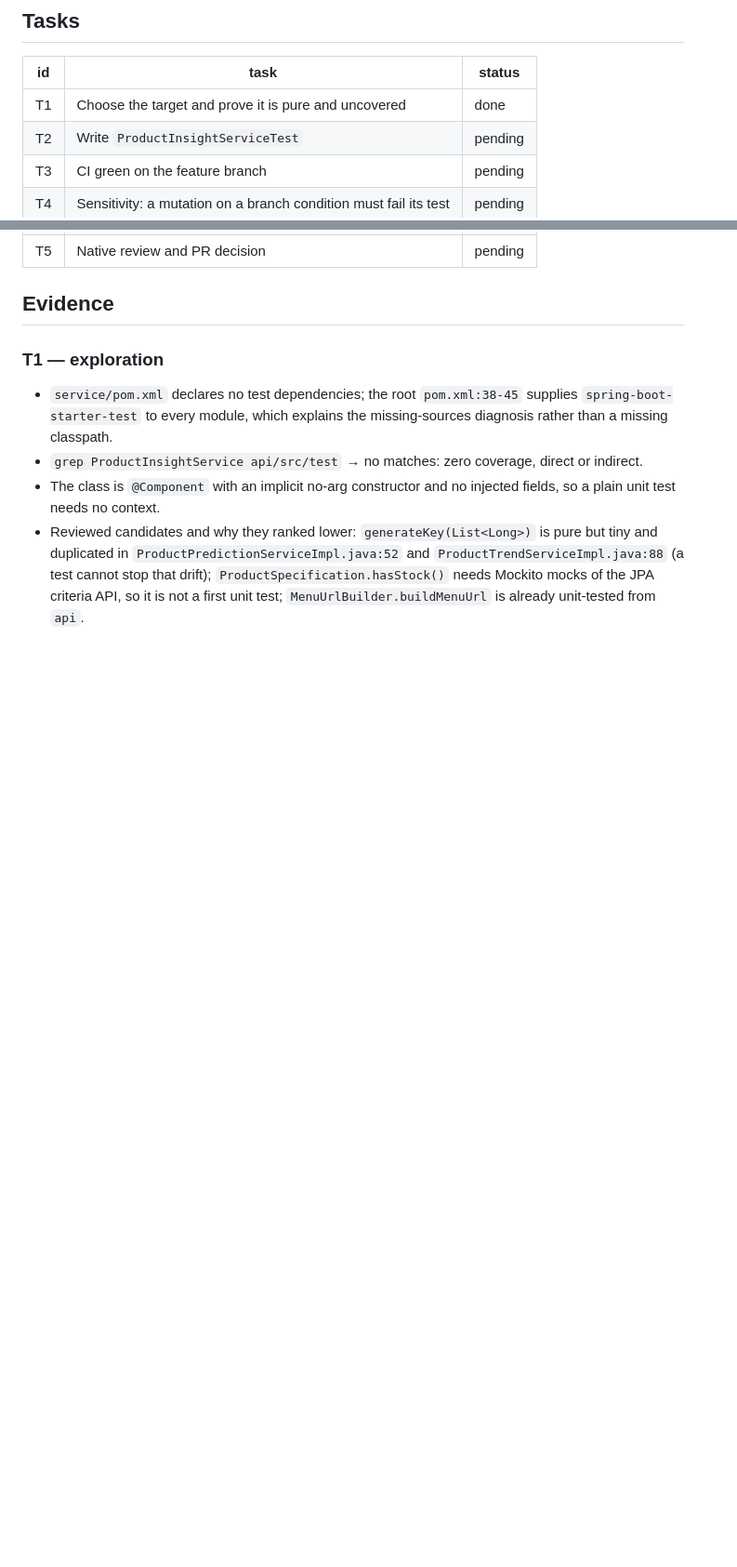
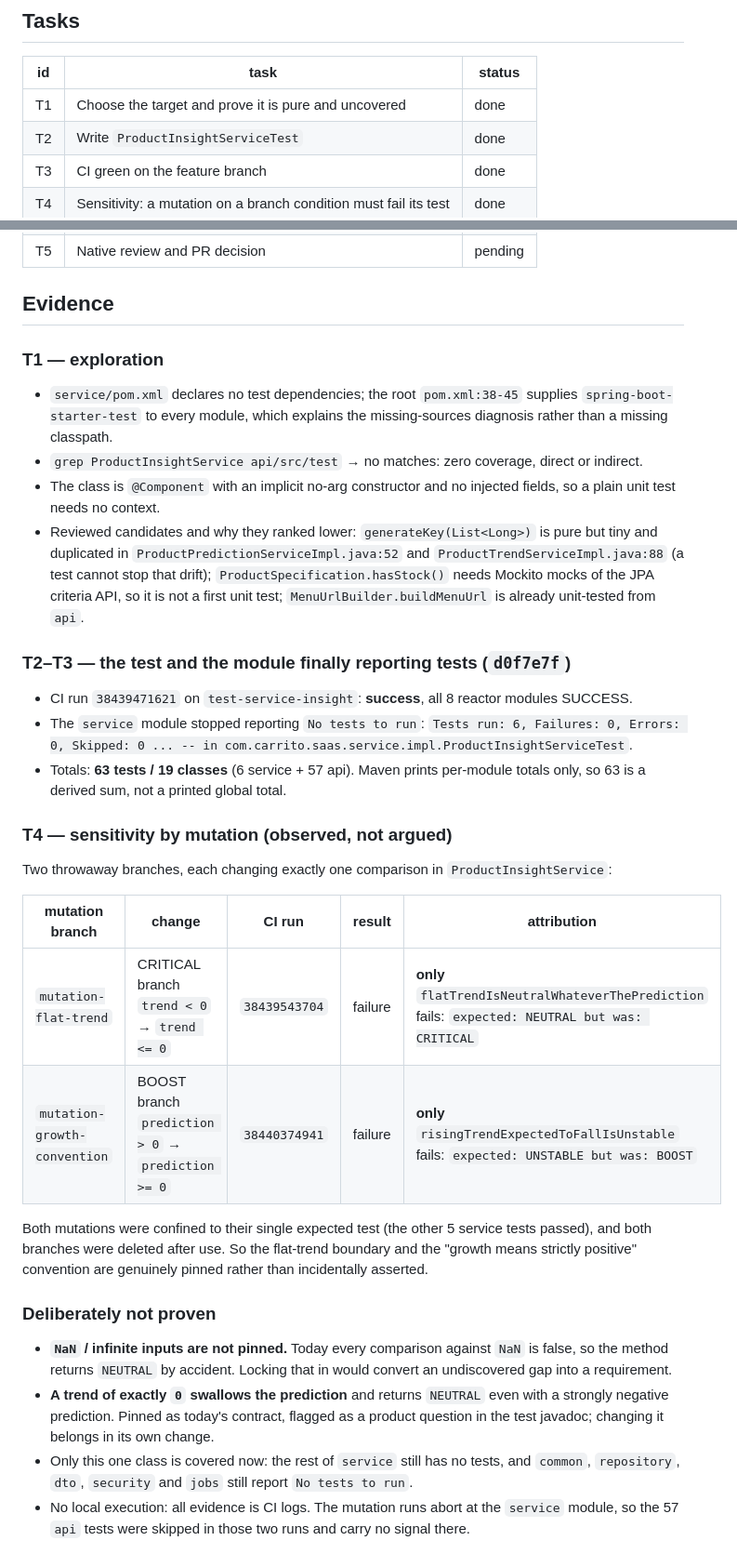
Before and after one commit to Francisco-Castillo/carrito-saas, a Markdown page: odd/tasks/service-unit-tests.md, 2 parts joined by grey strips. Shown at 93% size. Drawn GitHub-style; blank space fills up the shorter version.

Commit message:
docs(odd): registra la evidencia de los tests unitarios de service
Registra el run verde, el hecho de que el modulo service dejo de reportar
'No tests to run' (Tests run: 6), los totales (63 tests / 19 clases, suma
derivada porque Maven imprime por modulo) y las dos mutaciones con su
atribucion: cada una rompio exactamente un test, con el valor observado
esperado (NEUTRAL vs CRITICAL, UNSTABLE vs BOOST).

Anota lo que queda sin probar: NaN e infinito no se fijan porque hoy
devuelven NEUTRAL por accidente, la tendencia exactamente cero se traga la
prediccion y queda como pregunta de producto, y el resto del modulo service
sigue sin tests.

```diff
--- a/odd/tasks/service-unit-tests.md
+++ b/odd/tasks/service-unit-tests.md
@@ -59,9 +59,9 @@ pinning:
 | id | task | status |
 |----|------|--------|
 | T1 | Choose the target and prove it is pure and uncovered | done |
-| T2 | Write `ProductInsightServiceTest` | pending |
-| T3 | CI green on the feature branch | pending |
-| T4 | Sensitivity: a mutation on a branch condition must fail its test | pending |
+| T2 | Write `ProductInsightServiceTest` | done |
+| T3 | CI green on the feature branch | done |
+| T4 | Sensitivity: a mutation on a branch condition must fail its test | done |
 | T5 | Native review and PR decision | pending |
 
 ## Evidence
@@ -79,3 +79,37 @@ pinning:
   (a test cannot stop that drift); `ProductSpecification.hasStock()` needs Mockito mocks of
   the JPA criteria API, so it is not a first unit test; `MenuUrlBuilder.buildMenuUrl` is
   already unit-tested from `api`.
+
+### T2–T3 — the test and the module finally reporting tests (`d0f7e7f`)
+
+- CI run `38439471621` on `test-service-insight`: **success**, all 8 reactor modules SUCCESS.
+- The `service` module stopped reporting `No tests to run`:
+  `Tests run: 6, Failures: 0, Errors: 0, Skipped: 0 ... -- in com.carrito.saas.service.impl.ProductInsightServiceTest`.
+- Totals: **63 tests / 19 classes** (6 service + 57 api). Maven prints per-module totals only,
+  so 63 is a derived sum, not a printed global total.
+
+### T4 — sensitivity by mutation (observed, not argued)
+
+Two throwaway branches, each changing exactly one comparison in `ProductInsightService`:
+
+| mutation branch | change | CI run | result | attribution |
+|---|---|---|---|---|
+| `mutation-flat-trend` | CRITICAL branch `trend < 0` → `trend <= 0` | `38439543704` | failure | **only** `flatTrendIsNeutralWhateverThePrediction` fails: `expected: NEUTRAL but was: CRITICAL` |
+| `mutation-growth-convention` | BOOST branch `prediction > 0` → `prediction >= 0` | `38440374941` | failure | **only** `risingTrendExpectedToFallIsUnstable` fails: `expected: UNSTABLE but was: BOOST` |
+
+Both mutations were confined to their single expected test (the other 5 service tests passed),
+and both branches were deleted after use. So the flat-trend boundary and the "growth means
+strictly positive" convention are genuinely pinned rather than incidentally asserted.
+
+### Deliberately not proven
+
+- **`NaN` / infinite inputs are not pinned.** Today every comparison against `NaN` is false,
+  so the method returns `NEUTRAL` by accident. Locking that in would convert an undiscovered
+  gap into a requirement.
+- **A trend of exactly `0` swallows the prediction** and returns `NEUTRAL` even with a strongly
+  negative prediction. Pinned as today's contract, flagged as a product question in the test
+  javadoc; changing it belongs in its own change.
+- Only this one class is covered now: the rest of `service` still has no tests, and `common`,
+  `repository`, `dto`, `security` and `jobs` still report `No tests to run`.
+- No local execution: all evidence is CI logs. The mutation runs abort at the `service` module,
+  so the 57 `api` tests were skipped in those two runs and carry no signal there.
```
